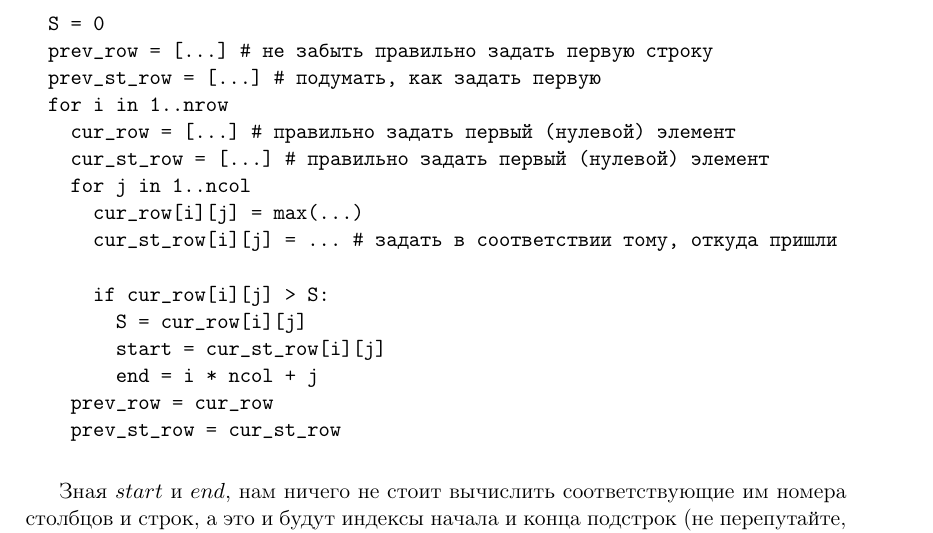
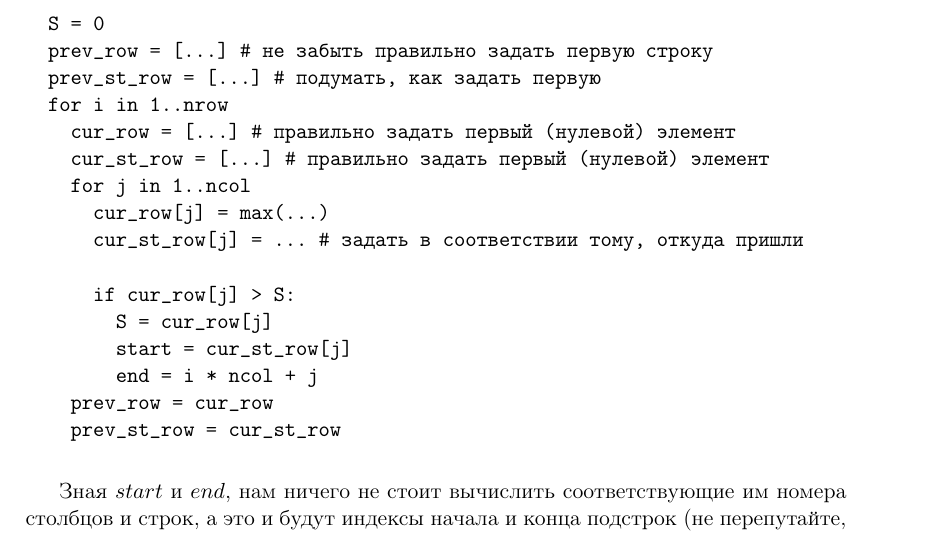
Before and after one commit to dimaischenko/bmipt, a LaTeX document (x.laff/laff_st.tex): part of page 4 of 8, cut so that both start at the same text. Compiled offline with pdfLaTeX.

Commit message:
laff cur_row[j] correct

```diff
--- a/x.laff/laff_st.tex
+++ b/x.laff/laff_st.tex
@@ -99,7 +99,7 @@ If multiple solutions exist, then you may output any one.
   for i in 1..nrow
     cur_row = [...] # правильно задать первый (нулевой) элемент
     for j in 1..ncol
-      cur_row[i][j] = max(...)
+      cur_row[j] = max(...)
     prev_row = cur_row
 
   S = prev_row[m-1]
@@ -113,5 +113,3 @@ If multiple solutions exist, then you may output any one.
   for i in 1..nrow
     cur_row = [...] # правильно задать первый (нулевой) элемент
     for j in 1..ncol
-      cur_row[i][j] = max(...)
-      if cur_row[i][j] > S:
@@ -141,12 +141,12 @@ If multiple solutions exist, then you may output any one.
     cur_row = [...] # правильно задать первый (нулевой) элемент
     cur_st_row = [...] # правильно задать первый (нулевой) элемент
     for j in 1..ncol
-      cur_row[i][j] = max(...)
-      cur_st_row[i][j] = ... # задать в соответствии тому, откуда пришли
+      cur_row[j] = max(...)
+      cur_st_row[j] = ... # задать в соответствии тому, откуда пришли
 
-      if cur_row[i][j] > S:
-        S = cur_row[i][j]
-        start = cur_st_row[i][j]
+      if cur_row[j] > S:
+        S = cur_row[j]
+        start = cur_st_row[j]
         end = i * ncol + j
     prev_row = cur_row
     prev_st_row = cur_st_row
```
Also changed, not shown: x.laff/laff_st.pdf, x.laff/laff_st.tex (4 more changed lines).
